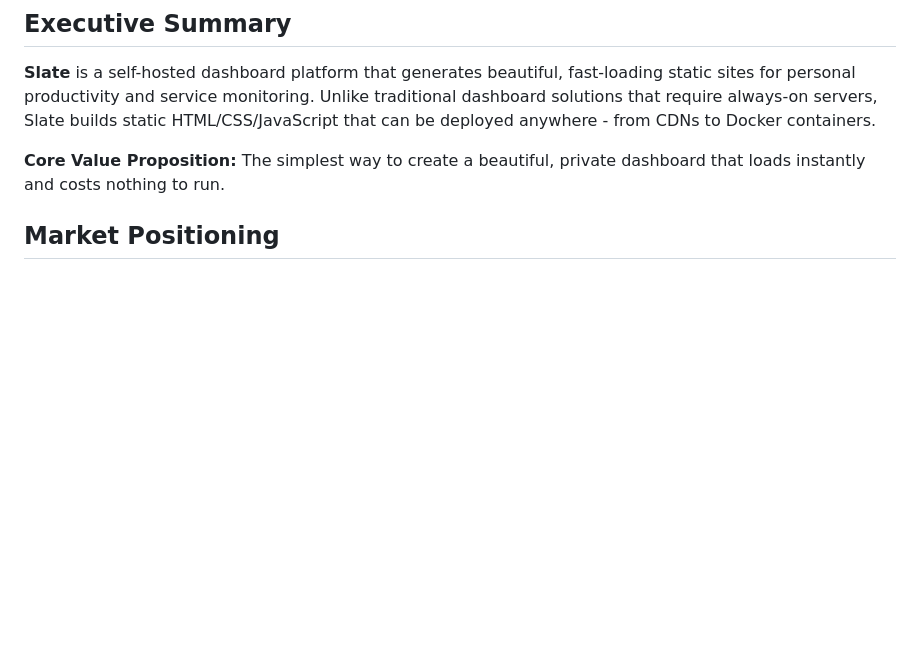
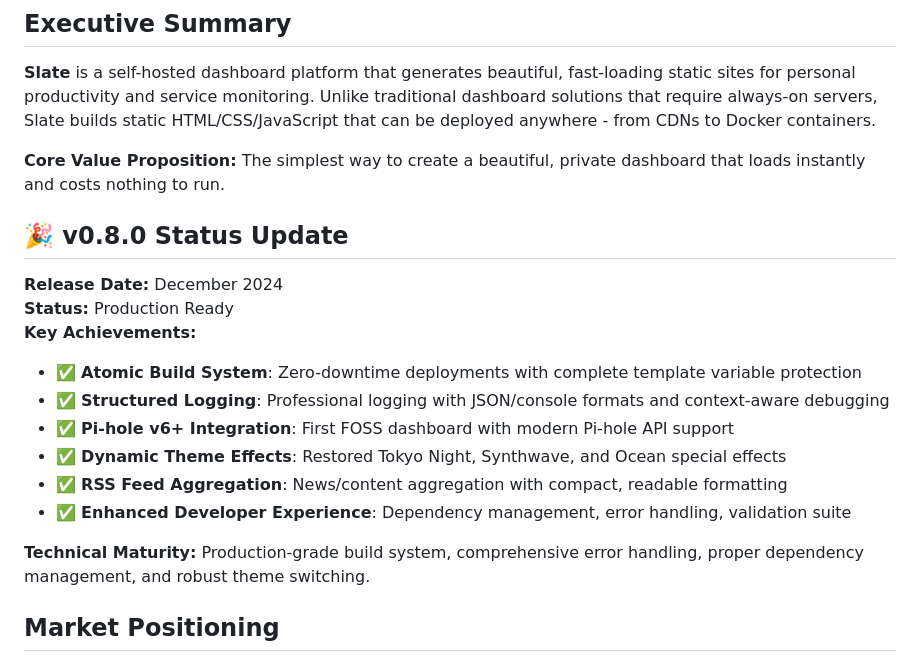
Before and after one commit to pwelty/slate, a Markdown page: docs/PRODUCT_BRIEF.md, the part around the change. GitHub-like rendering; blank space fills up the shorter version.

Commit message:
docs: add v0.8.0 status update highlighting key achievements
- Added production-ready status confirmation for v0.8.0 release
- Documented major technical achievements including atomic builds and theme effects
- Highlighted modern integrations like Pi-hole v6+ and RSS aggregation
- Emphasized technical maturity and production-grade capabilities
- Provides clear status overview for users and stakeholders

🤖 Generated with [Claude Code](https://claude.ai/code)

Co-Authored-By: Claude <noreply@anthropic.com>

```diff
--- a/docs/PRODUCT_BRIEF.md
+++ b/docs/PRODUCT_BRIEF.md
@@ -5,6 +5,20 @@
 **Slate** is a self-hosted dashboard platform that generates beautiful, fast-loading static sites for personal productivity and service monitoring. Unlike traditional dashboard solutions that require always-on servers, Slate builds static HTML/CSS/JavaScript that can be deployed anywhere - from CDNs to Docker containers.
 
 **Core Value Proposition:** The simplest way to create a beautiful, private dashboard that loads instantly and costs nothing to run.
+
+## 🎉 **v0.8.0 Status Update**
+
+**Release Date:** December 2024
+**Status:** Production Ready
+**Key Achievements:**
+- ✅ **Atomic Build System**: Zero-downtime deployments with complete template variable protection
+- ✅ **Structured Logging**: Professional logging with JSON/console formats and context-aware debugging
+- ✅ **Pi-hole v6+ Integration**: First FOSS dashboard with modern Pi-hole API support
+- ✅ **Dynamic Theme Effects**: Restored Tokyo Night, Synthwave, and Ocean special effects
+- ✅ **RSS Feed Aggregation**: News/content aggregation with compact, readable formatting
+- ✅ **Enhanced Developer Experience**: Dependency management, error handling, validation suite
+
+**Technical Maturity:** Production-grade build system, comprehensive error handling, proper dependency management, and robust theme switching.
 
 ## Market Positioning
 
```
